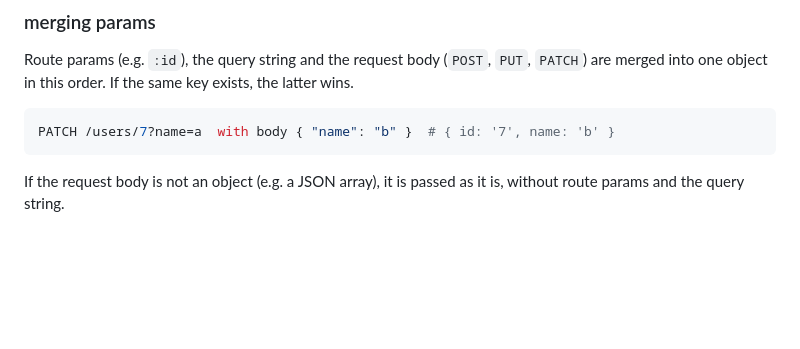
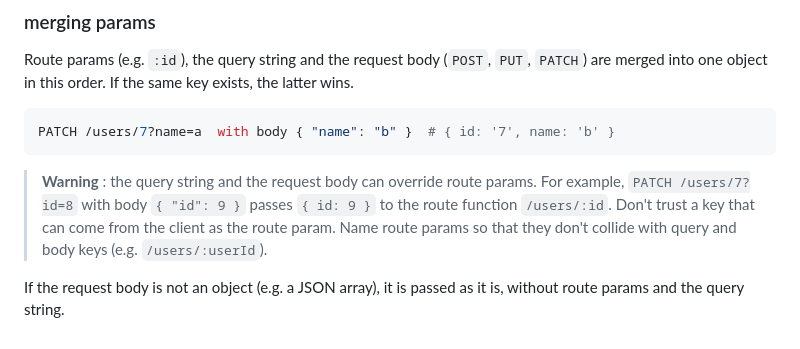
Before and after one commit to han41858/badak, a Markdown page: README.md, the part around the change. Drawn GitHub-style; blank space fills up the shorter version.

Commit message:
:memo: warn that query and body can override route params
Co-Authored-By: Claude Opus 5.5 <noreply@anthropic.com>
Claude-Session: https://claude.ai/code/session_01J9Fvv7zBBsgGZ5J6kH9K4S

````diff
--- a/README.md
+++ b/README.md
@@ -296,4 +296,9 @@ If the same key exists, the latter wins.
 PATCH /users/7?name=a  with body { "name": "b" }  # { id: '7', name: 'b' }
 ```
 
+> **Warning** : the query string and the request body can override route params.
+> For example, `PATCH /users/7?id=8` with body `{ "id": 9 }` passes `{ id: 9 }` to the route function `/users/:id`.
+> Don't trust a key that can come from the client as the route param.
+> Name route params so that they don't collide with query and body keys (e.g. `/users/:userId`).
+
 If the request body is not an object (e.g. a JSON array), it is passed as it is, without route params and the query string.
````
Also changed, not shown: README-KR.md (+5 -0 lines).
